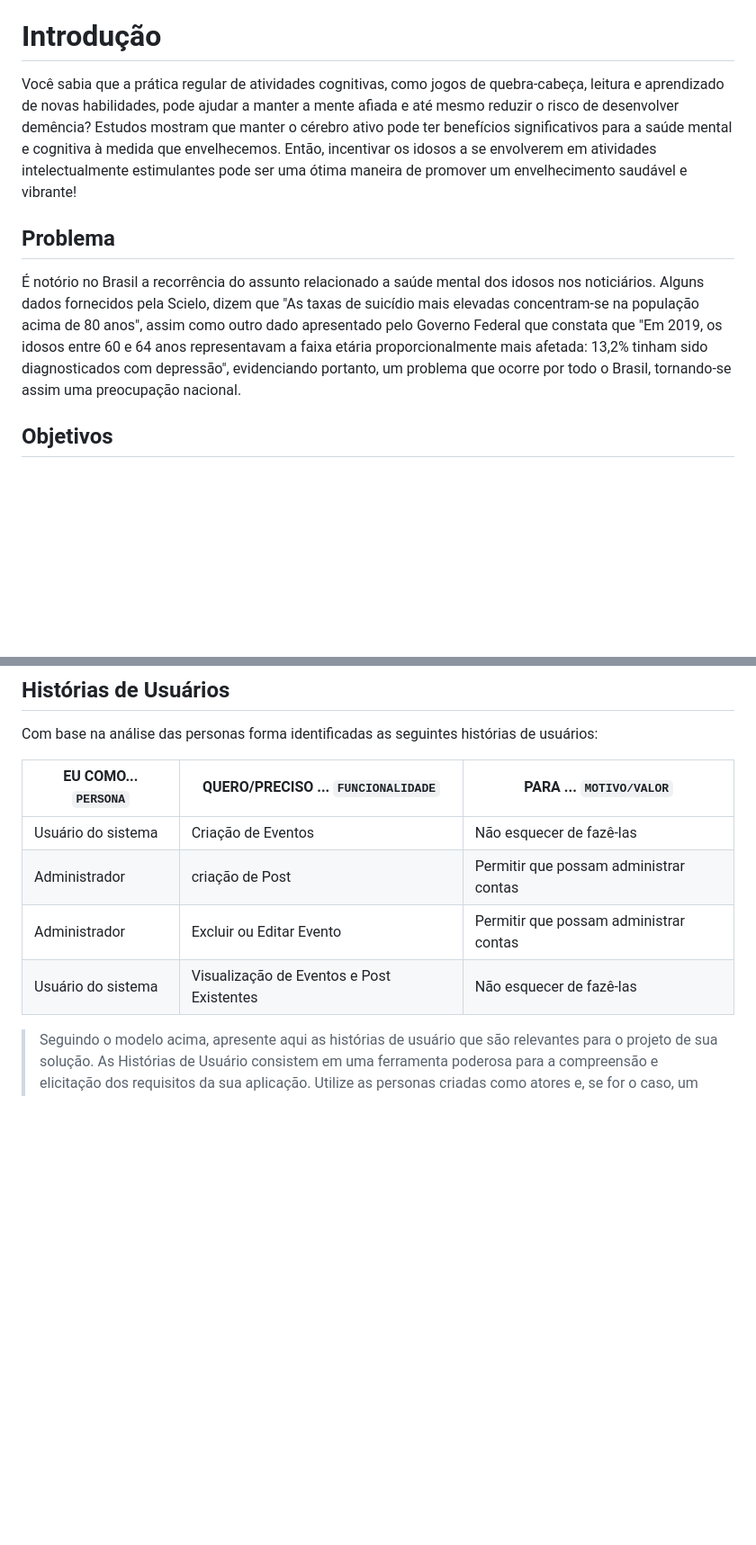
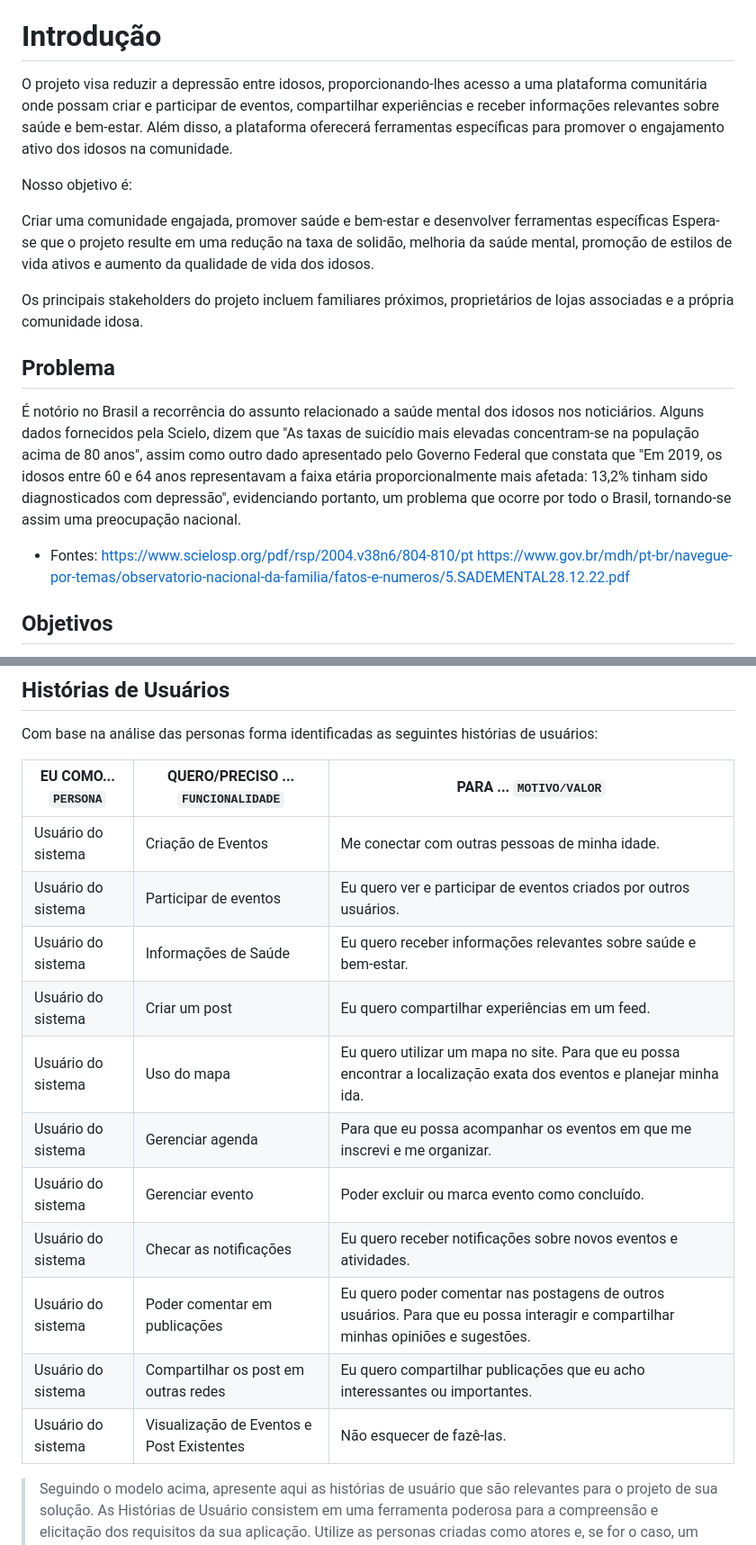
Before and after one commit to ICEI-PUCMinas-PSG-SI-TI/psg-ads-2024-01-tiaw-1854100-grupo-2-vida-plena, a Markdown page: docs/relatorio/Relatório Técnico.md, 2 parts joined by grey strips. Shown at 90% size. GitHub-like rendering; blank space fills up the shorter version.

```diff
--- a/docs/relatorio/Relatório Técnico.md
+++ b/docs/relatorio/Relatório Técnico.md
@@ -36,11 +35,21 @@ Análise e Desenvolvimento de Sistemas.
 
 # Introdução
 
-Você sabia que a prática regular de atividades cognitivas, como jogos de quebra-cabeça, leitura e aprendizado de novas habilidades, pode ajudar a manter a mente afiada e até mesmo reduzir o risco de desenvolver demência? Estudos mostram que manter o cérebro ativo pode ter benefícios significativos para a saúde mental e cognitiva à medida que envelhecemos. Então, incentivar os idosos a se envolverem em atividades intelectualmente estimulantes pode ser uma ótima maneira de promover um envelhecimento saudável e vibrante!
+O projeto visa reduzir a depressão entre idosos, proporcionando-lhes acesso a uma plataforma comunitária onde possam criar e participar de eventos, compartilhar experiências e receber informações relevantes sobre saúde e bem-estar. Além disso, a plataforma oferecerá ferramentas específicas para promover o engajamento ativo dos idosos na comunidade.
+
+Nosso objetivo é:
+
+Criar uma comunidade engajada, promover saúde e bem-estar e desenvolver ferramentas específicas
+Espera-se que o projeto resulte em uma redução na taxa de solidão, melhoria da saúde mental, promoção de estilos de vida ativos e aumento da qualidade de vida dos idosos.
+
+Os principais stakeholders do projeto incluem familiares próximos, proprietários de lojas associadas e a própria comunidade idosa.
 
 ## Problema
 
 É notório no Brasil a recorrência do assunto relacionado a saúde mental dos idosos nos noticiários. Alguns dados fornecidos pela Scielo, dizem que "As taxas de suicídio mais elevadas concentram-se na população acima de 80 anos", assim como outro dado apresentado pelo Governo Federal que constata que "Em 2019, os idosos entre 60 e 64 anos representavam a faixa etária proporcionalmente mais afetada: 13,2% tinham sido diagnosticados com depressão", evidenciando portanto, um problema que ocorre por todo o Brasil, tornando-se assim uma preocupação nacional.
+- Fontes:
+  https://www.scielosp.org/pdf/rsp/2004.v38n6/804-810/pt
+  https://www.gov.br/mdh/pt-br/navegue-por-temas/observatorio-nacional-da-familia/fatos-e-numeros/5.SADEMENTAL28.12.22.pdf
 
 ## Objetivos
 
@@ -71,12 +80,19 @@ Pessoas acima de 65 anos, que desejam fazer novas amizades, participar de evento
 
 Com base na análise das personas forma identificadas as seguintes histórias de usuários:
 
-|EU COMO... `PERSONA`| QUERO/PRECISO ...      `FUNCIONALIDADE`   |PARA ... `MOTIVO/VALOR`                 |
-|--------------------|-------------------------------------------|----------------------------------------|
-|Usuário do sistema  | Criação de  Eventos                       | Não esquecer de fazê-las               |
-|Administrador       | criação de Post                           | Permitir que possam administrar contas |
-|Administrador       | Excluir ou Editar Evento                  | Permitir que possam administrar contas |
-|Usuário do sistema  | Visualização de Eventos e Post Existentes | Não esquecer de fazê-las               |
+|EU COMO... `PERSONA`| QUERO/PRECISO ...      `FUNCIONALIDADE`   |PARA ... `MOTIVO/VALOR`                                                                                                           |
+|--------------------|-------------------------------------------|----------------------------------------------------------------------------------------------------------------------------------|
+|Usuário do sistema  | Criação de Eventos                        | Me conectar com outras pessoas de minha idade.                                                                                   |
+|Usuário do sistema  | Participar de eventos                     | Eu quero ver e participar de eventos criados por outros usuários.                                                                |
+|Usuário do sistema  | Informações de Saúde                      | Eu quero receber informações relevantes sobre saúde e bem-estar.                                                                 |
+|Usuário do sistema  | Criar um post                             | Eu quero compartilhar experiências em um feed.                                                                                   |
+|Usuário do sistema  | Uso do mapa                               | Eu quero utilizar um mapa no site. Para que eu possa encontrar a localização exata dos eventos e planejar minha ida.             |
+|Usuário do sistema  | Gerenciar agenda                          | Para que eu possa acompanhar os eventos em que me inscrevi e me organizar.                                                       |
+|Usuário do sistema  | Gerenciar evento                          | Poder excluir ou marca evento como concluído.                                                                                    |
+|Usuário do sistema  | Checar as notificações                    | Eu quero receber notificações sobre novos eventos e atividades.                                                                  |
+|Usuário do sistema  | Poder comentar em publicações             | Eu quero poder comentar nas postagens de outros usuários. Para que eu possa interagir e compartilhar minhas opiniões e sugestões.|
+|Usuário do sistema  | Compartilhar os post em outras redes      | Eu quero compartilhar publicações que eu acho interessantes ou importantes.                                                      |
+|Usuário do sistema  | Visualização de Eventos e Post Existentes | Não esquecer de fazê-las.                                                                                                        |
 
 > Seguindo o modelo acima, apresente aqui as histórias de usuário que são relevantes para o
 > projeto de sua solução. As Histórias de Usuário consistem em uma
```
Also changed, not shown: other parts of docs/relatorio/Relatório Técnico.md (+23 -14 lines).
